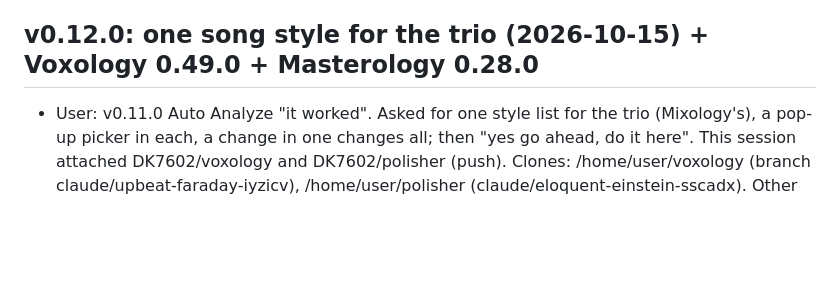
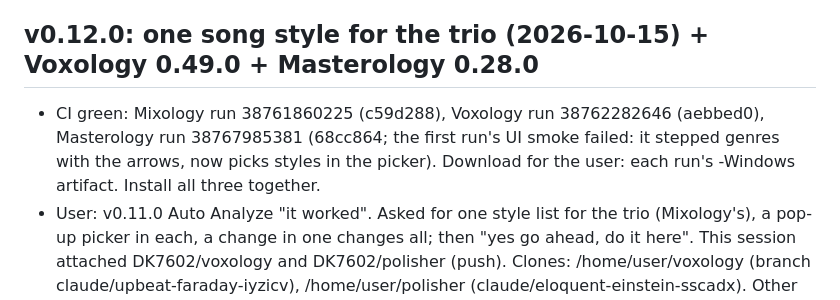
Before and after one commit to DK7602/Mixology, a Markdown page: claude/RESUME-HERE.md, the part around the change. GitHub-like rendering; blank space fills up the shorter version.

Commit message:
Resume notes: v0.12.0 suite CI green [skip ci]
Co-Authored-By: Claude Opus 5.5 <noreply@anthropic.com>
Claude-Session: https://claude.ai/code/session_01Cp2bTanAjUEr8bhhaBADyE

```diff
--- a/claude/RESUME-HERE.md
+++ b/claude/RESUME-HERE.md
@@ -36,6 +36,9 @@ sends higher-resolution art, re-run it.
   Bump kProtocolVersion + PROTOCOL_VERSION together.
 
 ## v0.12.0: one song style for the trio (2026-10-15) + Voxology 0.49.0 + Masterology 0.28.0
+- CI green: Mixology run 38761860225 (c59d288), Voxology run 38762282646 (aebbed0), Masterology run 38767985381
+  (68cc864; the first run's UI smoke failed: it stepped genres with the arrows, now picks styles in the picker).
+  Download for the user: each run's -Windows artifact. Install all three together.
 - User: v0.11.0 Auto Analyze "it worked". Asked for one style list for the trio (Mixology's), a pop-up picker in each,
   a change in one changes all; then "yes go ahead, do it here". This session attached DK7602/voxology and
   DK7602/polisher (push). Clones: /home/user/voxology (branch claude/upbeat-faraday-iyzicv), /home/user/polisher
```
